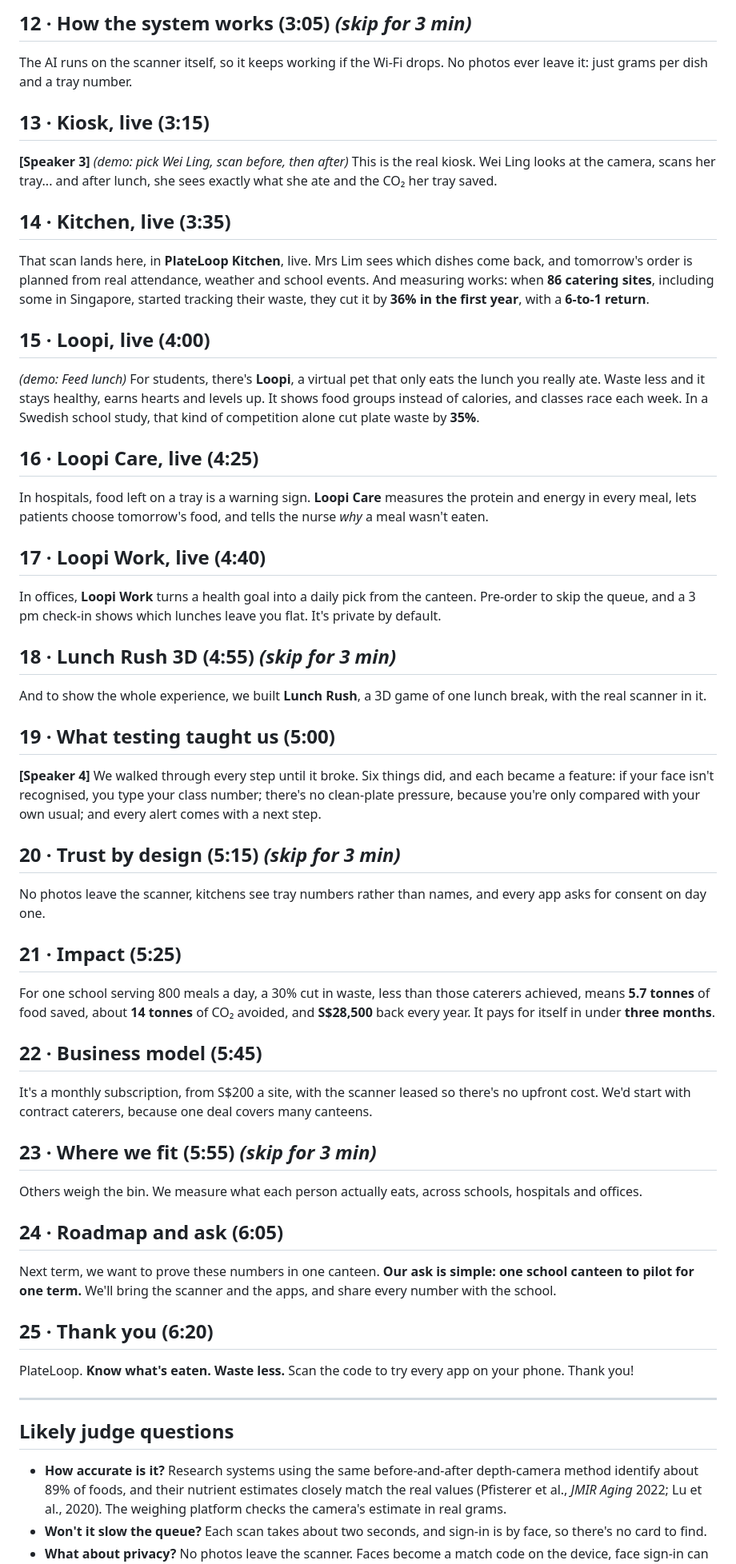
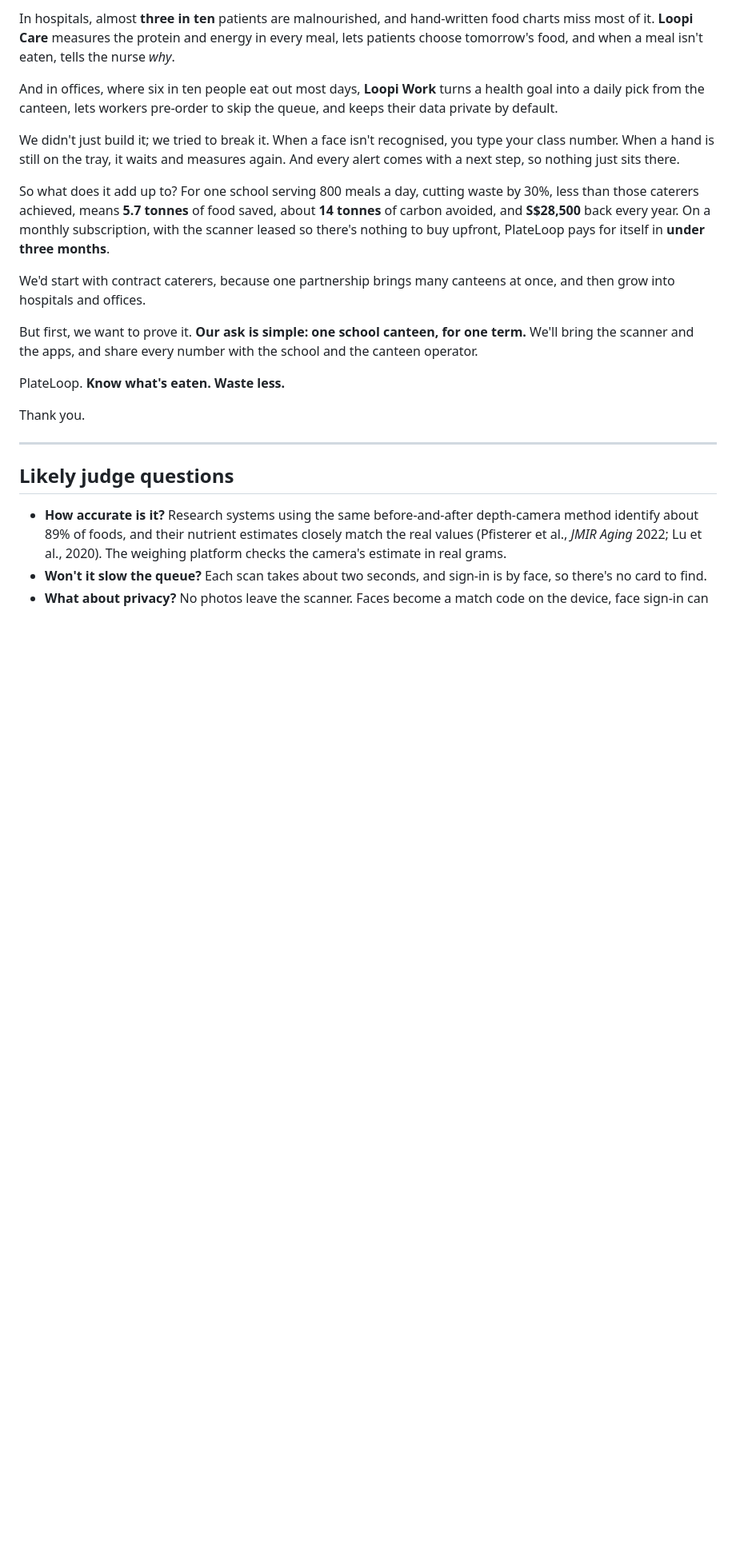
Before and after one commit to 8jiwoo/plateloop, a Markdown page: docs/pitch-script.md, the part around one of its changes. Shown at 80% size. GitHub-like rendering; blank space fills up the shorter version.

```diff
--- a/docs/pitch-script.md
+++ b/docs/pitch-script.md
@@ -50,50 +30,19 @@ Here's the hardware: a depth camera above the tray, a face camera to sign in, a
 
-## 12 · How the system works (3:05) *(skip for 3 min)*
-The AI runs on the scanner itself, so it keeps working if the Wi-Fi drops. No photos ever leave it: just grams per dish and a tray number.
+In hospitals, almost **three in ten** patients are malnourished, and hand-written food charts miss most of it. **Loopi Care** measures the protein and energy in every meal, lets patients choose tomorrow's food, and when a meal isn't eaten, tells the nurse *why*.
 
-## 13 · Kiosk, live (3:15)
-**[Speaker 3]** *(demo: pick Wei Ling, scan before, then after)*
-This is the real kiosk. Wei Ling looks at the camera, scans her tray... and after lunch, she sees exactly what she ate and the CO₂ her tray saved.
+And in offices, where six in ten people eat out most days, **Loopi Work** turns a health goal into a daily pick from the canteen, lets workers pre-order to skip the queue, and keeps their data private by default.
 
-## 14 · Kitchen, live (3:35)
-That scan lands here, in **PlateLoop Kitchen**, live. Mrs Lim sees which dishes come back, and tomorrow's order is planned from real attendance, weather and school events.
-And measuring works: when **86 catering sites**, including some in Singapore, started tracking their waste, they cut it by **36% in the first year**, with a **6-to-1 return**.
+We didn't just build it; we tried to break it. When a face isn't recognised, you type your class number. When a hand is still on the tray, it waits and measures again. And every alert comes with a next step, so nothing just sits there.
 
-## 15 · Loopi, live (4:00)
-*(demo: Feed lunch)*
-For students, there's **Loopi**, a virtual pet that only eats the lunch you really ate. Waste less and it stays healthy, earns hearts and levels up. It shows food groups instead of calories, and classes race each week. In a Swedish school study, that kind of competition alone cut plate waste by **35%**.
+So what does it add up to? For one school serving 800 meals a day, cutting waste by 30%, less than those caterers achieved, means **5.7 tonnes** of food saved, about **14 tonnes** of carbon avoided, and **S$28,500** back every year. On a monthly subscription, with the scanner leased so there's nothing to buy upfront, PlateLoop pays for itself in **under three months**.
 
-## 16 · Loopi Care, live (4:25)
-In hospitals, food left on a tray is a warning sign. **Loopi Care** measures the protein and energy in every meal, lets patients choose tomorrow's food, and tells the nurse *why* a meal wasn't eaten.
+We'd start with contract caterers, because one partnership brings many canteens at once, and then grow into hospitals and offices.
 
-## 17 · Loopi Work, live (4:40)
-In offices, **Loopi Work** turns a health goal into a daily pick from the canteen. Pre-order to skip the queue, and a 3 pm check-in shows which lunches leave you flat. It's private by default.
+But first, we want to prove it. **Our ask is simple: one school canteen, for one term.** We'll bring the scanner and the apps, and share every number with the school and the canteen operator.
 
-## 18 · Lunch Rush 3D (4:55) *(skip for 3 min)*
-And to show the whole experience, we built **Lunch Rush**, a 3D game of one lunch break, with the real scanner in it.
+PlateLoop. **Know what's eaten. Waste less.**
 
-## 19 · What testing taught us (5:00)
-**[Speaker 4]**
-We walked through every step until it broke. Six things did, and each became a feature: if your face isn't recognised, you type your class number; there's no clean-plate pressure, because you're only compared with your own usual; and every alert comes with a next step.
-
-## 20 · Trust by design (5:15) *(skip for 3 min)*
-No photos leave the scanner, kitchens see tray numbers rather than names, and every app asks for consent on day one.
-
-## 21 · Impact (5:25)
-For one school serving 800 meals a day, a 30% cut in waste, less than those caterers achieved, means **5.7 tonnes** of food saved, about **14 tonnes** of CO₂ avoided, and **S$28,500** back every year. It pays for itself in under **three months**.
-
-## 22 · Business model (5:45)
-It's a monthly subscription, from S$200 a site, with the scanner leased so there's no upfront cost. We'd start with contract caterers, because one deal covers many canteens.
-
-## 23 · Where we fit (5:55) *(skip for 3 min)*
-Others weigh the bin. We measure what each person actually eats, across schools, hospitals and offices.
-
-## 24 · Roadmap and ask (6:05)
-Next term, we want to prove these numbers in one canteen.
-**Our ask is simple: one school canteen to pilot for one term.** We'll bring the scanner and the apps, and share every number with the school.
-
-## 25 · Thank you (6:20)
-PlateLoop. **Know what's eaten. Waste less.** Scan the code to try every app on your phone. Thank you!
+Thank you.
 
 ---
 
```
Also changed, not shown: other parts of docs/pitch-script.md (+14 -34 lines).
